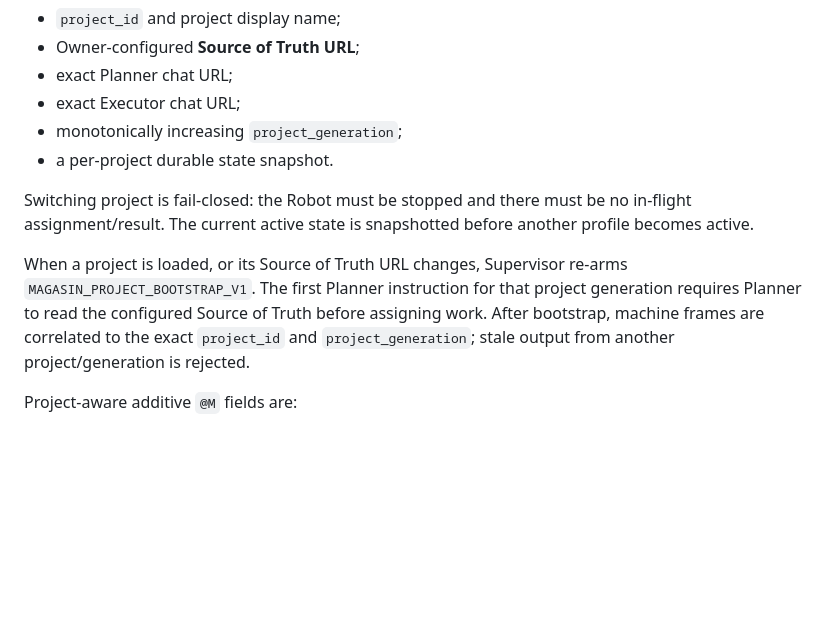
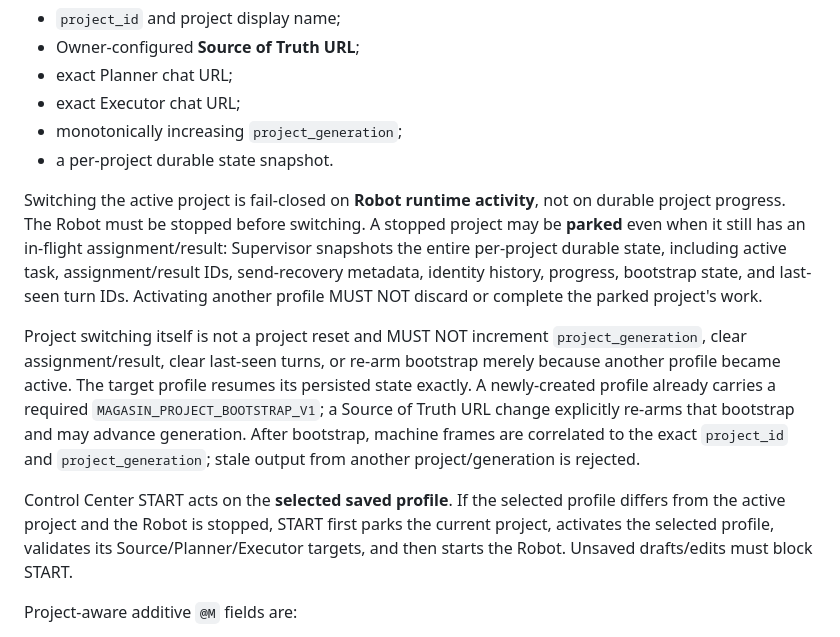
Before and after one commit to magasincoffee/magasin-supervisor, a Markdown page: docs/SUPERVISOR_PLANNER_EXECUTOR_V1_SOURCE_OF_TRUTH.md, the part around the change. Rendered like a GitHub page; blank space fills up the shorter version.

Commit message:
docs: define parked project switching and selected-profile start

```diff
--- a/docs/SUPERVISOR_PLANNER_EXECUTOR_V1_SOURCE_OF_TRUTH.md
+++ b/docs/SUPERVISOR_PLANNER_EXECUTOR_V1_SOURCE_OF_TRUTH.md
@@ -136,9 +136,11 @@ Each profile owns:
 - monotonically increasing `project_generation`;
 - a per-project durable state snapshot.
 
-Switching project is fail-closed: the Robot must be stopped and there must be no in-flight assignment/result. The current active state is snapshotted before another profile becomes active.
+Switching the active project is fail-closed on **Robot runtime activity**, not on durable project progress. The Robot must be stopped before switching. A stopped project may be **parked** even when it still has an in-flight assignment/result: Supervisor snapshots the entire per-project durable state, including active task, assignment/result IDs, send-recovery metadata, identity history, progress, bootstrap state, and last-seen turn IDs. Activating another profile MUST NOT discard or complete the parked project's work.
 
-When a project is loaded, or its Source of Truth URL changes, Supervisor re-arms `MAGASIN_PROJECT_BOOTSTRAP_V1`. The first Planner instruction for that project generation requires Planner to read the configured Source of Truth before assigning work. After bootstrap, machine frames are correlated to the exact `project_id` and `project_generation`; stale output from another project/generation is rejected.
+Project switching itself is not a project reset and MUST NOT increment `project_generation`, clear assignment/result, clear last-seen turns, or re-arm bootstrap merely because another profile became active. The target profile resumes its persisted state exactly. A newly-created profile already carries a required `MAGASIN_PROJECT_BOOTSTRAP_V1`; a Source of Truth URL change explicitly re-arms that bootstrap and may advance generation. After bootstrap, machine frames are correlated to the exact `project_id` and `project_generation`; stale output from another project/generation is rejected.
+
+Control Center START acts on the **selected saved profile**. If the selected profile differs from the active project and the Robot is stopped, START first parks the current project, activates the selected profile, validates its Source/Planner/Executor targets, and then starts the Robot. Unsaved drafts/edits must block START.
 
 Project-aware additive `@M` fields are:
 
```
